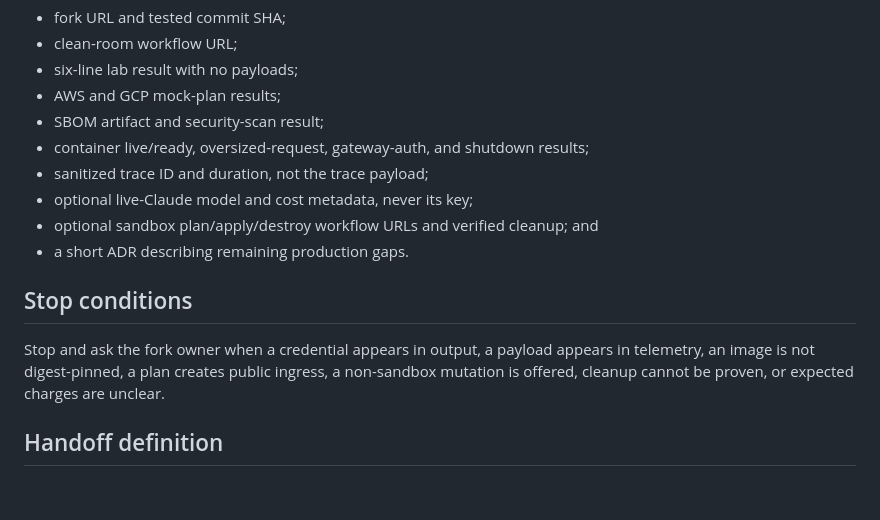
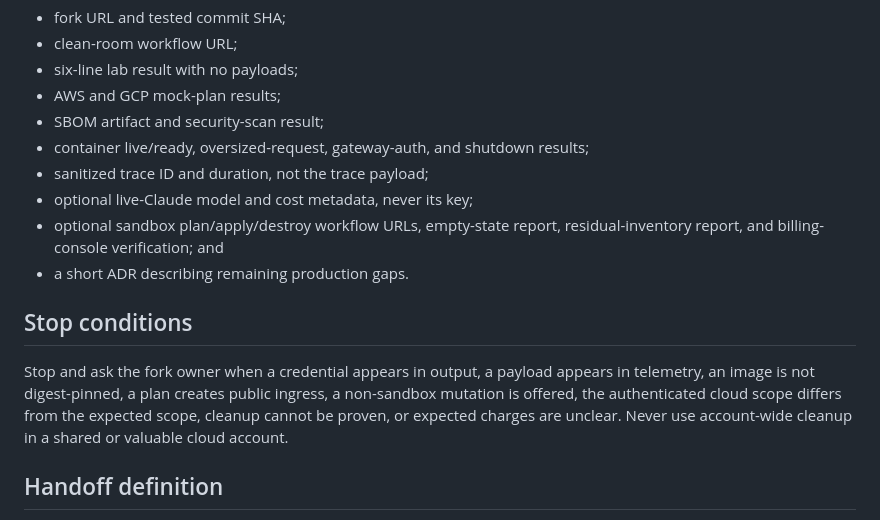
Before and after one commit to realjkg/adaptcloud-applied-ai-residency, a Markdown page: docs/STUDENT_HANDOFF.md, the part around the change. Rendered like a GitHub page; blank space fills up the shorter version.

Commit message:
feat: add verified sandbox cleanup (docs/STUDENT_HANDOFF.md)

```diff
--- a/docs/STUDENT_HANDOFF.md
+++ b/docs/STUDENT_HANDOFF.md
@@ -61,12 +61,12 @@ Follow `docs/STUDENT_BYOC.md`. Plan first. Apply only `sandbox` with `APPLY MY S
 - container live/ready, oversized-request, gateway-auth, and shutdown results;
 - sanitized trace ID and duration, not the trace payload;
 - optional live-Claude model and cost metadata, never its key;
-- optional sandbox plan/apply/destroy workflow URLs and verified cleanup; and
+- optional sandbox plan/apply/destroy workflow URLs, empty-state report, residual-inventory report, and billing-console verification; and
 - a short ADR describing remaining production gaps.
 
 ## Stop conditions
 
-Stop and ask the fork owner when a credential appears in output, a payload appears in telemetry, an image is not digest-pinned, a plan creates public ingress, a non-sandbox mutation is offered, cleanup cannot be proven, or expected charges are unclear.
+Stop and ask the fork owner when a credential appears in output, a payload appears in telemetry, an image is not digest-pinned, a plan creates public ingress, a non-sandbox mutation is offered, the authenticated cloud scope differs from the expected scope, cleanup cannot be proven, or expected charges are unclear. Never use account-wide cleanup in a shared or valuable cloud account.
 
 ## Handoff definition
 
```
